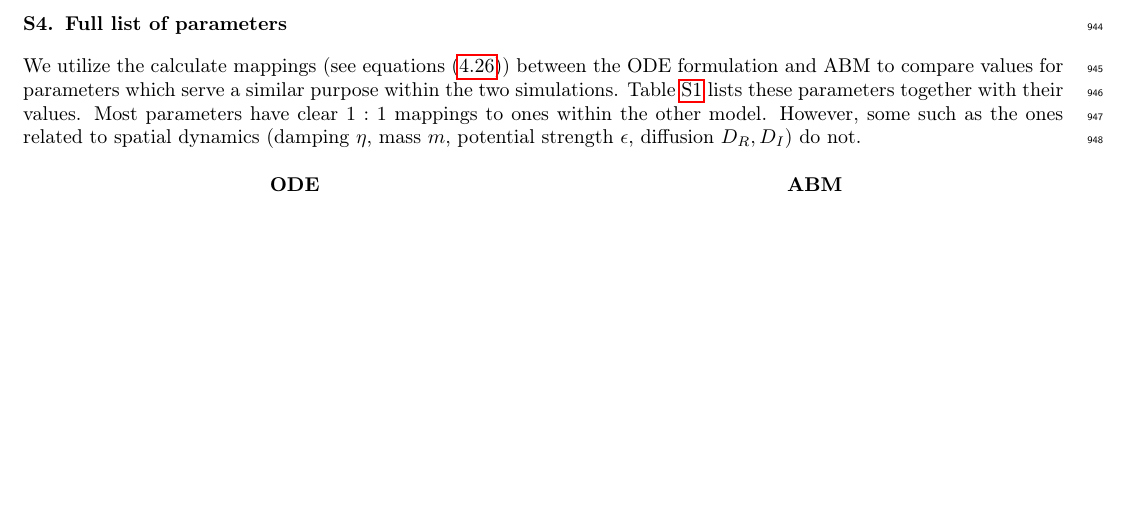
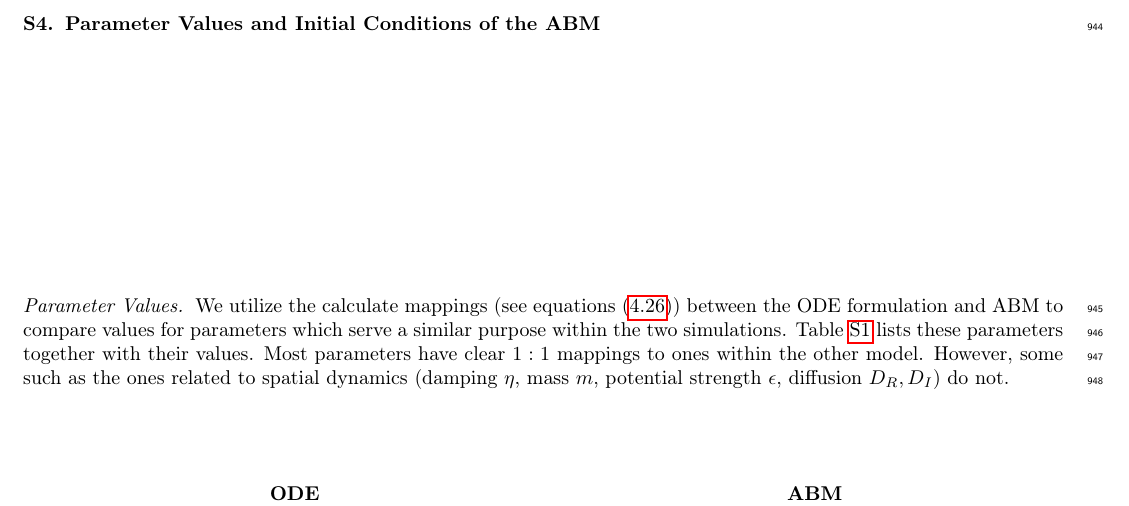
Before and after one commit to polinagaindrik/pool_model_paper, a LaTeX paper (paper/main.tex): part of page 25 of 26, cut at the place of the change, the shorter picture padded with empty space. Compiled offline with pdfLaTeX; a LaTeX package or settings file that is missing is left out.

Commit message:
combine parameter value and initial conditions section of supplement

```diff
--- a/paper/main.tex
+++ b/paper/main.tex
@@ -1354,7 +1354,8 @@ In this way, we are able to recover the \ac{ode} model.
 % ................................................................................................
 \vfill
 \pagebreak
-\section{Full list of parameters}
+\section{Parameter Values and Initial Conditions of the \acs{abm}}
+\paragraph{Parameter Values}
 We utilize the calculate mappings (see equations~\eqref{eq:ode-abm-mappings}) between the \ac{ode} formulation and \ac{abm} to compare values for parameters which serve a similar purpose within the two simulations.
 Table~\ref{tab:spatial_limit_init} lists these parameters together with their values.
 Most parameters have clear $1:1$ mappings to ones within the other model.
```
Also changed, not shown: paper/main.tex (5 more changed lines).
